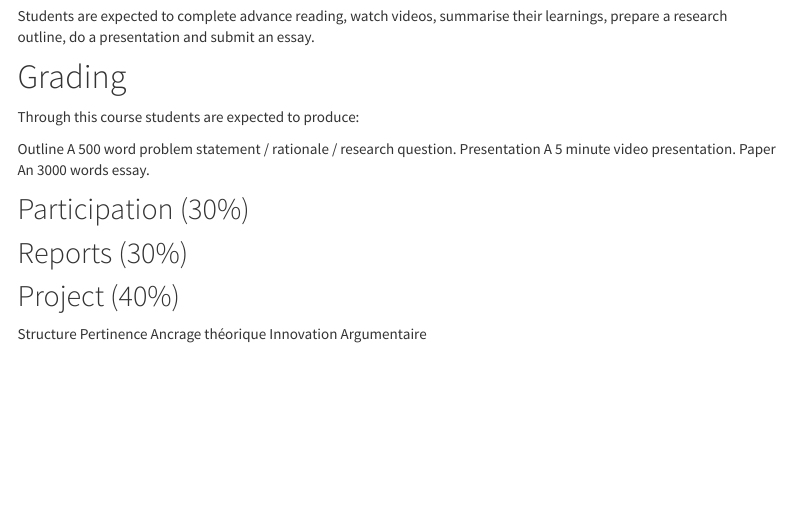
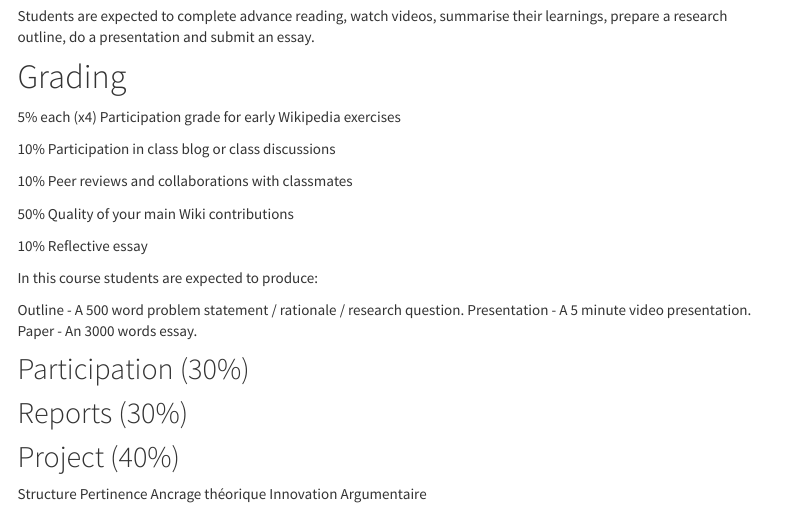
Before and after one commit to mickaeltemporao/CM3A-DP, an R Markdown document (index.Rmd): the page in a window 1100 px wide, from 790 px down. Rendered offline with R 4.5, knitr and Pandoc, with nearby package versions; menus at the side of the page are left out.

Commit message:
tentative grading

```diff
--- a/index.Rmd
+++ b/index.Rmd
@@ -36,17 +36,24 @@ Students are expected to complete advance reading, watch videos, summarise their
 
 # Grading
 
+5% each (x4) Participation grade for early Wikipedia exercises
 
-Through this course students are expected to produce:
+10% Participation in class blog or class discussions
+
+10% Peer reviews and collaborations with classmates
+
+50% Quality of your main Wiki contributions
+
+10% Reflective essay
+
+In this course students are expected to produce:
 
 Outline
-    \item A 500 word problem statement / rationale / research question.
+    - A 500 word problem statement / rationale / research question.
 Presentation
-    \item A 5 minute video presentation.
+    - A 5 minute video presentation.
 Paper
-    \item An 3000 words essay.
-
-
+    - An 3000 words essay.
 
 
 ## Participation (30%)
```
